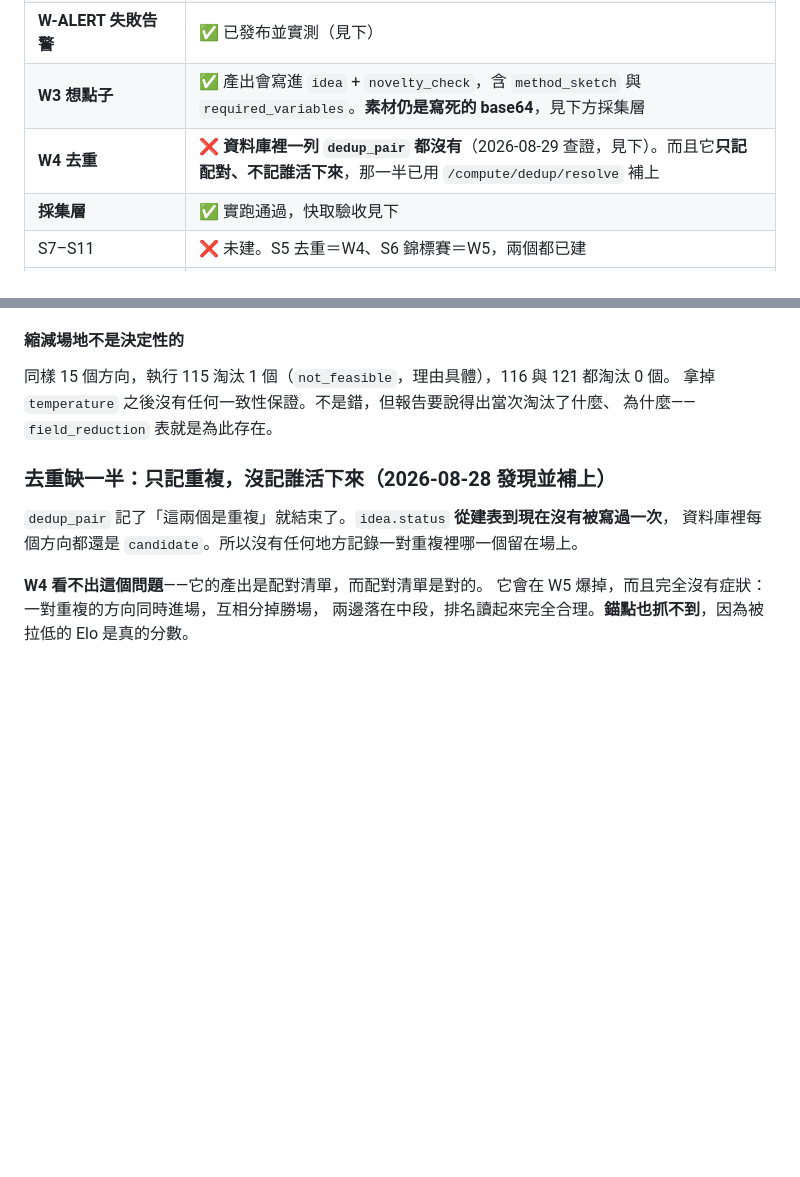
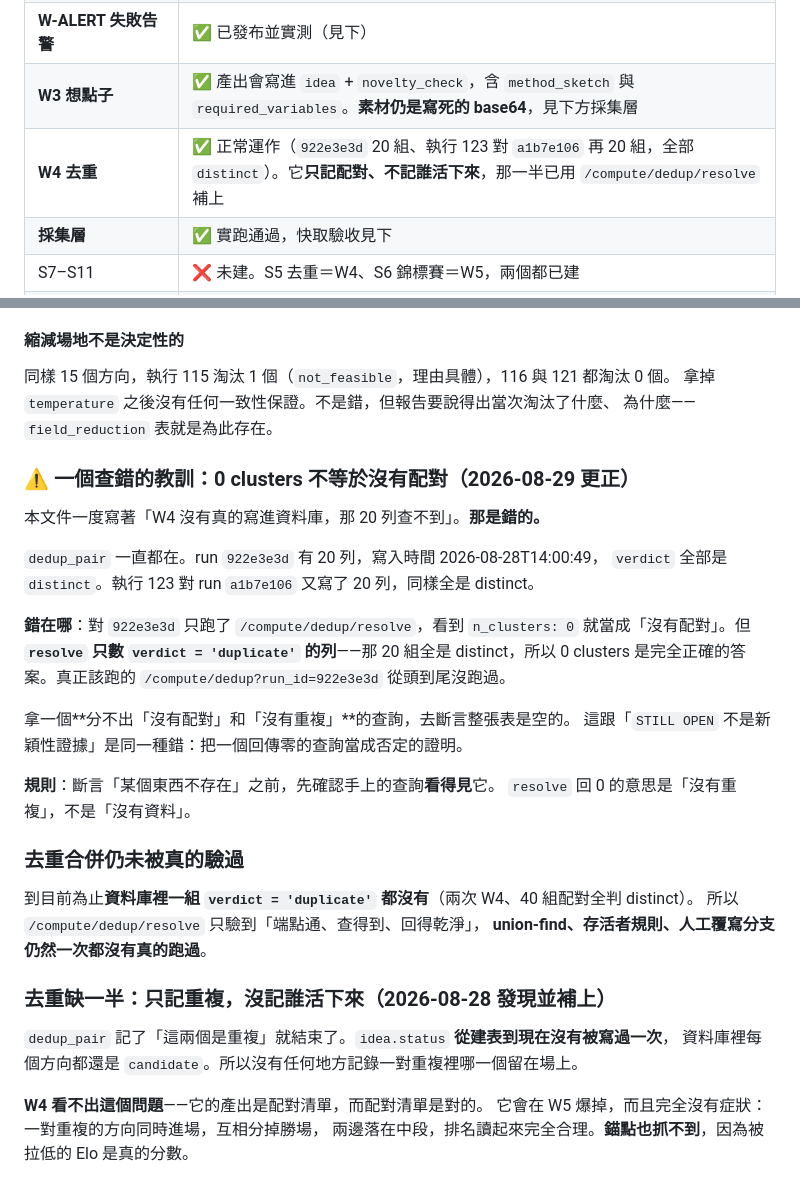
Before and after one commit to ccho415/research-api, a Markdown page: HANDOFF.md, 2 parts joined by grey strips. Drawn GitHub-style; blank space fills up the shorter version.

Commit message:
Correct the claim that W4 never wrote anything
It did. Run 922e3e3d has held twenty dedup_pair rows since 2026-08-28 14:00:49,
and execution 123 has just written twenty more for a1b7e106. All forty are
distinct.

The error was reading a zero from a query that could not see what I claimed was
absent. /compute/dedup/resolve counts only rows whose verdict is duplicate, so
on a run of twenty distinct pairs it correctly returns zero clusters - and I
took that as proof the table was empty, having never run /compute/dedup against
that run at all.

Same mistake as reading STILL OPEN as evidence of novelty: a query that returns
nothing has not established that nothing is there. The note carries the rule
now, not just the correction.

What survives from the earlier note: there is still not one duplicate verdict
anywhere, so the resolver's union-find, survivor rule and human-override branch
remain unexercised.

Co-Authored-By: Claude Opus 5 <noreply@anthropic.com>

```diff
--- a/HANDOFF.md
+++ b/HANDOFF.md
@@ -30,7 +30,7 @@ n8n 用內網 `api.zeabur.internal` 呼叫 api，不經過公開網際網路。
 | **W2 文獻層** | ✅ 已發布，驗收通過。跑完會推 LINE 摘要 |
 | **W-ALERT 失敗告警** | ✅ 已發布並實測（見下） |
 | **W3 想點子** | ✅ 產出會寫進 `idea` + `novelty_check`，含 `method_sketch` 與 `required_variables`。**素材仍是寫死的 base64**，見下方採集層 |
-| **W4 去重** | ❌ **資料庫裡一列 `dedup_pair` 都沒有**（2026-08-29 查證，見下）。而且它**只記配對、不記誰活下來**，那一半已用 `/compute/dedup/resolve` 補上 |
+| **W4 去重** | ✅ 正常運作（`922e3e3d` 20 組、執行 123 對 `a1b7e106` 再 20 組，全部 `distinct`）。它**只記配對、不記誰活下來**，那一半已用 `/compute/dedup/resolve` 補上 |
 | **採集層** | ✅ 實跑通過，快取驗收見下 |
 | S7–S11 | ❌ 未建。S5 去重＝W4、S6 錦標賽＝W5，兩個都已建 |
 | 四個審閱介面 👁①–④ | ❌ 完全未建，沒有任何前端 |
@@ -344,6 +344,30 @@ weak     aprotinin 重複試驗 248
 拿掉 `temperature` 之後沒有任何一致性保證。不是錯，但報告要說得出當次淘汰了什麼、
 為什麼——`field_reduction` 表就是為此存在。
 
+### ⚠️ 一個查錯的教訓：0 clusters 不等於沒有配對（2026-08-29 更正）
+
+本文件一度寫著「W4 沒有真的寫進資料庫，那 20 列查不到」。**那是錯的。**
+
+`dedup_pair` 一直都在。run `922e3e3d` 有 20 列，寫入時間 2026-08-28T14:00:49，
+`verdict` 全部是 `distinct`。執行 123 對 run `a1b7e106` 又寫了 20 列，同樣全是 distinct。
+
+**錯在哪**：對 `922e3e3d` 只跑了 `/compute/dedup/resolve`，看到 `n_clusters: 0`
+就當成「沒有配對」。但 **`resolve` 只數 `verdict = 'duplicate'` 的列**——那 20 組全是
+distinct，所以 0 clusters 是完全正確的答案。真正該跑的
+`/compute/dedup?run_id=922e3e3d` 從頭到尾沒跑過。
+
+拿一個**分不出「沒有配對」和「沒有重複」**的查詢，去斷言整張表是空的。
+這跟「`STILL OPEN` 不是新穎性證據」是同一種錯：把一個回傳零的查詢當成否定的證明。
+
+**規則**：斷言「某個東西不存在」之前，先確認手上的查詢**看得見**它。
+`resolve` 回 0 的意思是「沒有重複」，不是「沒有資料」。
+
+### 去重合併仍未被真的驗過
+
+到目前為止**資料庫裡一組 `verdict = 'duplicate'` 都沒有**（兩次 W4、40 組配對全判 distinct）。
+所以 `/compute/dedup/resolve` 只驗到「端點通、查得到、回得乾淨」，
+**union-find、存活者規則、人工覆寫分支仍然一次都沒有真的跑過**。
+
 ### 去重缺一半：只記重複，沒記誰活下來（2026-08-28 發現並補上）
 
 `dedup_pair` 記了「這兩個是重複」就結束了。`idea.status` **從建表到現在沒有被寫過一次**，
```
